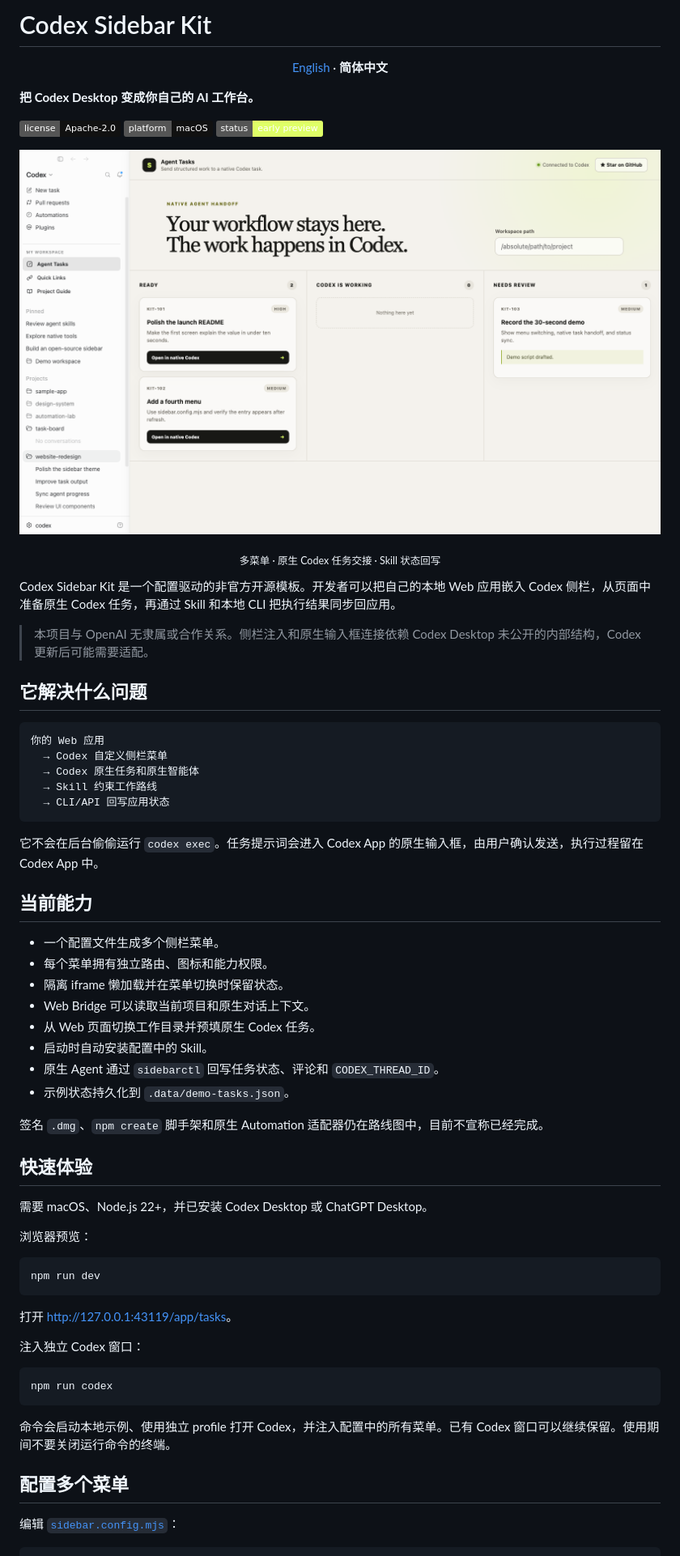
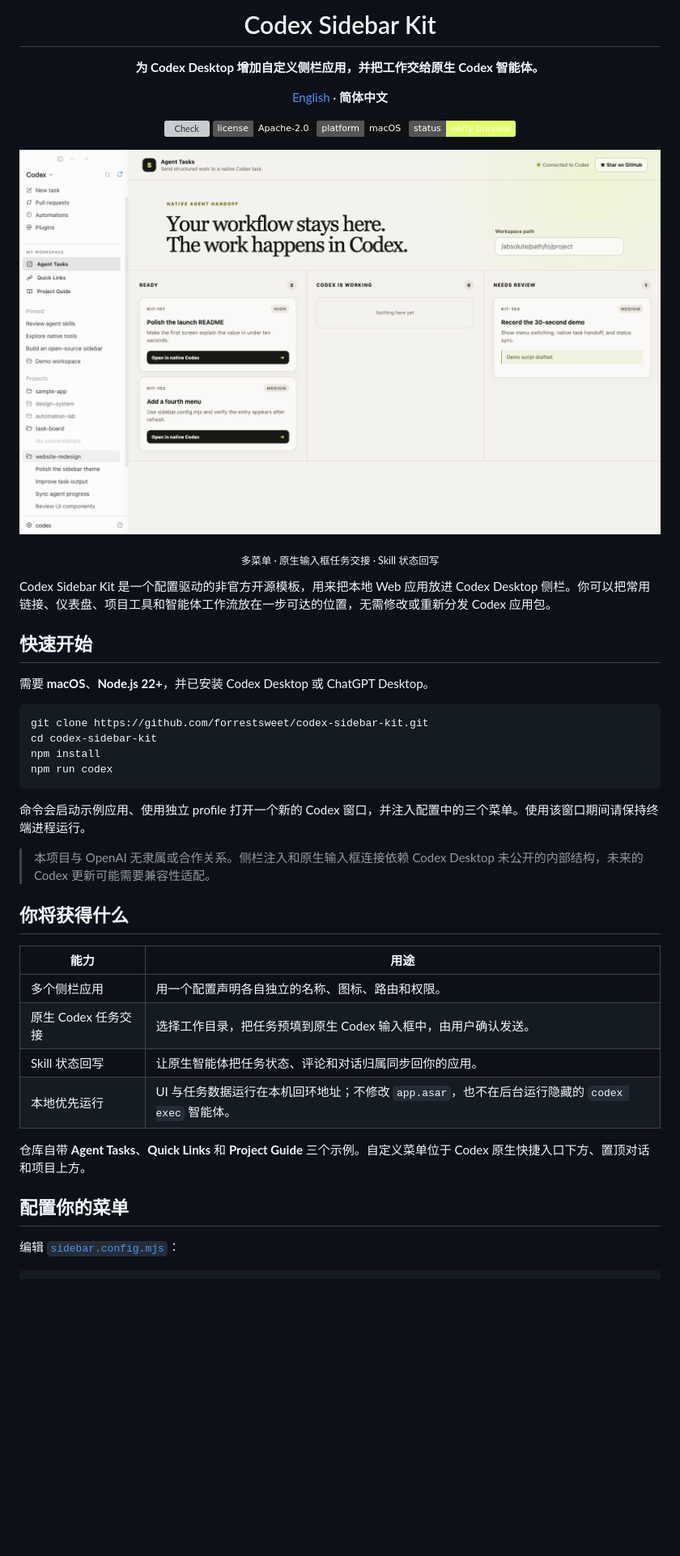
Before and after one commit to forrestsweet/codex-sidebar-kit, a Markdown page: README.zh-CN.md, the part around one of its changes. Shown at 81% size. GitHub-like rendering; badges without logos; blank space fills up the shorter version; grey boxes are pictures that could not be loaded.

Commit message:
Rewrite README for first-time users

````diff
--- a/README.zh-CN.md
+++ b/README.zh-CN.md
@@ -1,69 +1,51 @@
-# Codex Sidebar Kit
+<h1 align="center">Codex Sidebar Kit</h1>
+
+<p align="center"><strong>为 Codex Desktop 增加自定义侧栏应用，并把工作交给原生 Codex 智能体。</strong></p>
 
 <p align="center">
   <a href="./README.md">English</a> · <strong>简体中文</strong>
 </p>
 
-**把 Codex Desktop 变成你自己的 AI 工作台。**
+<p align="center">
+  <a href="https://github.com/forrestsweet/codex-sidebar-kit/actions/workflows/check.yml"><img alt="Check" src="https://github.com/forrestsweet/codex-sidebar-kit/actions/workflows/check.yml/badge.svg"></a>
+  <a href="./LICENSE"><img alt="License" src="https://img.shields.io/badge/license-Apache--2.0-111111.svg"></a>
+  <img alt="Platform" src="https://img.shields.io/badge/platform-macOS-111111.svg">
+  <img alt="Status" src="https://img.shields.io/badge/status-early%20preview-dfff67.svg">
+</p>
 
-[![License](https://img.shields.io/badge/license-Apache--2.0-111111.svg)](LICENSE)
-![Platform](https://img.shields.io/badge/platform-macOS-111111.svg)
-![Status](https://img.shields.io/badge/status-early%20preview-dfff67.svg)
+![Codex Sidebar Kit 展示三个自定义侧栏菜单、Codex 原生区域与内嵌智能体任务看板](docs/assets/codex-sidebar-kit-hero.png)
 
-![Codex Sidebar Kit 展示三个自定义侧栏菜单与内嵌智能体任务看板](docs/assets/codex-sidebar-kit-hero.png)
+<p align="center"><sub>多菜单 · 原生输入框任务交接 · Skill 状态回写</sub></p>
 
-<p align="center"><sub>多菜单 · 原生 Codex 任务交接 · Skill 状态回写</sub></p>
+Codex Sidebar Kit 是一个配置驱动的非官方开源模板，用来把本地 Web 应用放进 Codex Desktop 侧栏。你可以把常用链接、仪表盘、项目工具和智能体工作流放在一步可达的位置，无需修改或重新分发 Codex 应用包。
 
-Codex Sidebar Kit 是一个配置驱动的非官方开源模板。开发者可以把自己的本地 Web 应用嵌入 Codex 侧栏，从页面中准备原生 Codex 任务，再通过 Skill 和本地 CLI 把执行结果同步回应用。
+## 快速开始
 
-> 本项目与 OpenAI 无隶属或合作关系。侧栏注入和原生输入框连接依赖 Codex Desktop 未公开的内部结构，Codex 更新后可能需要适配。
-
-## 它解决什么问题
-
-```text
-你的 Web 应用
-  → Codex 自定义侧栏菜单
-  → Codex 原生任务和原生智能体
-  → Skill 约束工作路线
-  → CLI/API 回写应用状态
-```
-
-它不会在后台偷偷运行 `codex exec`。任务提示词会进入 Codex App 的原生输入框，由用户确认发送，执行过程留在 Codex App 中。
-
-## 当前能力
-
-- 一个配置文件生成多个侧栏菜单。
-- 每个菜单拥有独立路由、图标和能力权限。
-- 隔离 iframe 懒加载并在菜单切换时保留状态。
-- Web Bridge 可以读取当前项目和原生对话上下文。
-- 从 Web 页面切换工作目录并预填原生 Codex 任务。
-- 启动时自动安装配置中的 Skill。
-- 原生 Agent 通过 `sidebarctl` 回写任务状态、评论和 `CODEX_THREAD_ID`。
-- 示例状态持久化到 `.data/demo-tasks.json`。
-
-签名 `.dmg`、`npm create` 脚手架和原生 Automation 适配器仍在路线图中，目前不宣称已经完成。
-
-## 快速体验
-
-需要 macOS、Node.js 22+，并已安装 Codex Desktop 或 ChatGPT Desktop。
-
-浏览器预览：
+需要 **macOS**、**Node.js 22+**，并已安装 Codex Desktop 或 ChatGPT Desktop。
 
 ```bash
-npm run dev
-```
-
-打开 <http://127.0.0.1:43119/app/tasks>。
-
-注入独立 Codex 窗口：
-
-```bash
+git clone https://github.com/forrestsweet/codex-sidebar-kit.git
+cd codex-sidebar-kit
+npm install
 npm run codex
 ```
 
-命令会启动本地示例、使用独立 profile 打开 Codex，并注入配置中的所有菜单。已有 Codex 窗口可以继续保留。使用期间不要关闭运行命令的终端。
+命令会启动示例应用、使用独立 profile 打开一个新的 Codex 窗口，并注入配置中的三个菜单。使用该窗口期间请保持终端进程运行。
 
-## 配置多个菜单
+> 本项目与 OpenAI 无隶属或合作关系。侧栏注入和原生输入框连接依赖 Codex Desktop 未公开的内部结构，未来的 Codex 更新可能需要兼容性适配。
+
+## 你将获得什么
+
+| 能力 | 用途 |
+| --- | --- |
+| 多个侧栏应用 | 用一个配置声明各自独立的名称、图标、路由和权限。 |
+| 原生 Codex 任务交接 | 选择工作目录，把任务预填到原生 Codex 输入框中，由用户确认发送。 |
+| Skill 状态回写 | 让原生智能体把任务状态、评论和对话归属同步回你的应用。 |
+| 本地优先运行 | UI 与任务数据运行在本机回环地址；不修改 `app.asar`，也不在后台运行隐藏的 `codex exec` 智能体。 |
+
+仓库自带 **Agent Tasks**、**Quick Links** 和 **Project Guide** 三个示例。自定义菜单位于 Codex 原生快捷入口下方、置顶对话和项目上方。
+
+## 配置你的菜单
 
 编辑 [`sidebar.config.mjs`](sidebar.config.mjs)：
 
````
Also changed, not shown: other parts of README.zh-CN.md (+61 -18 lines), README.md (+68 -98 lines).
